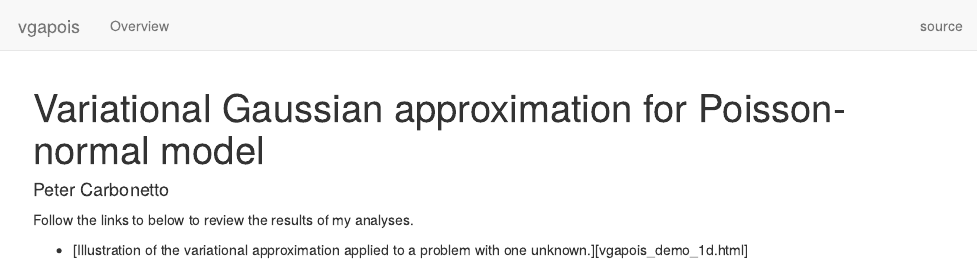
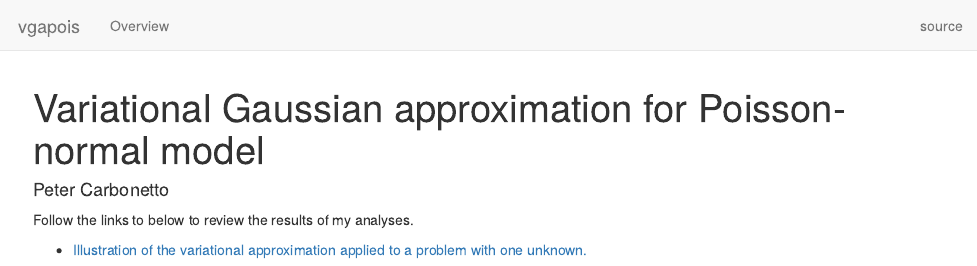
Before and after one commit to pcarbo/vgapois, an R Markdown document (analysis/index.Rmd): the page in a window 1100 px wide, from its top. Rendered offline with R 4.5, knitr and Pandoc, with nearby package versions; drawn as R Markdown's standard HTML page in place of the format the file asks for.

Commit message:
workflowr::wflow_publish("index.Rmd")

```diff
--- a/analysis/index.Rmd
+++ b/analysis/index.Rmd
@@ -8,4 +8,4 @@ output: workflowr::wflow_html
 Follow the links to below to review the results of my analyses.
 
 + [Illustration of the variational approximation applied to a
-   problem with one unknown.][vgapois_demo_1d.html]
+   problem with one unknown.](vgapois_demo_1d.html)
```
